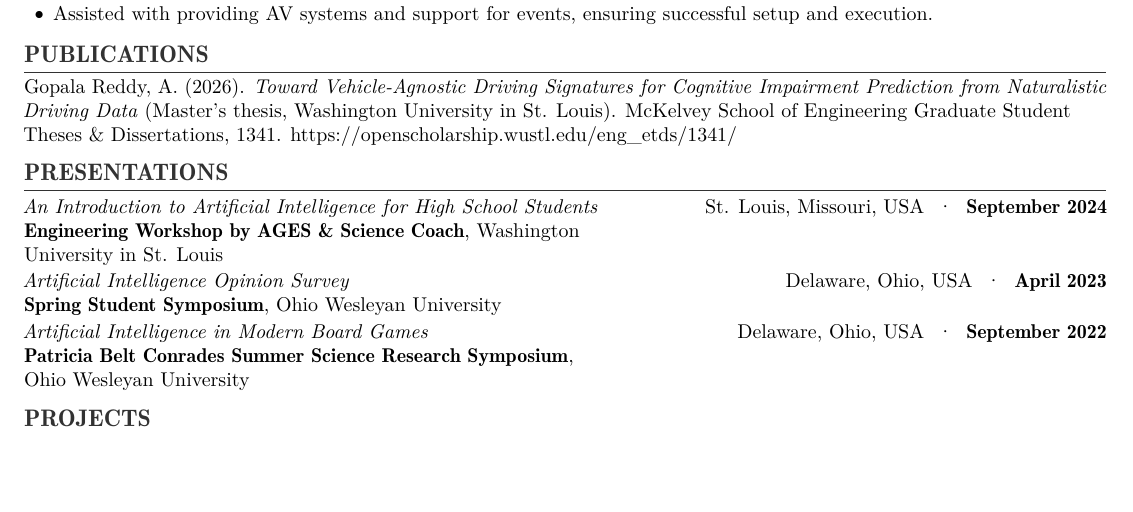
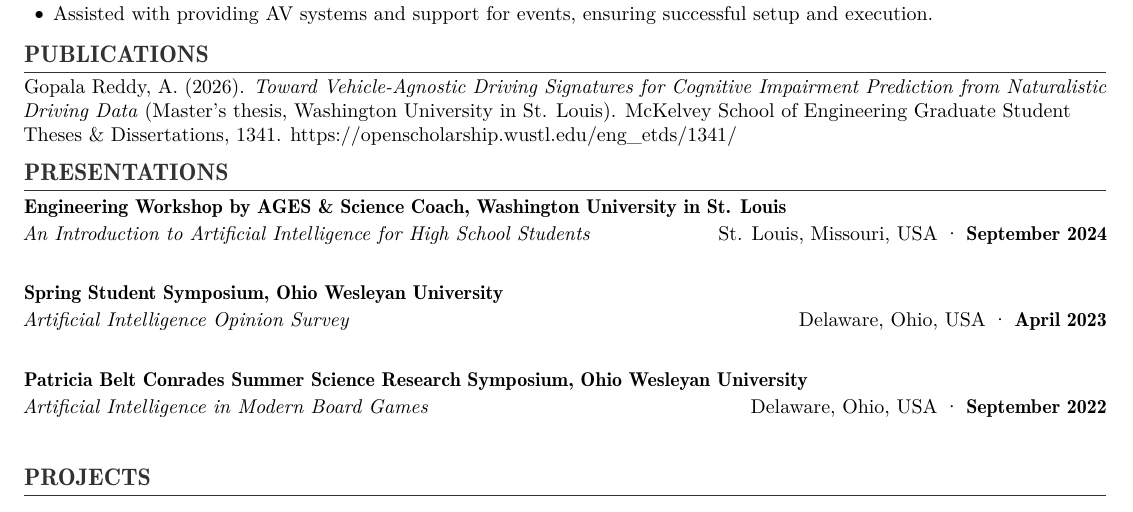
Before and after one commit to agopalareddy/personal-website, a LaTeX CV (files/cv_tex/reddy_cv.tex): part of page 2 of 6, cut so that both start at the same text, the shorter picture padded with empty space. Compiled offline with pdfLaTeX.

Commit message:
refactor(cv): mirror experiences env for Presentations section

```diff
--- a/files/cv_tex/reddy_cv.tex
+++ b/files/cv_tex/reddy_cv.tex
@@ -192,31 +192,23 @@
 % ----------------------------------------------------------------------
 \section{PRESENTATIONS}
 
-\begin{presentationentry}
-	{September 2024} % Date
-	{An Introduction to Artificial Intelligence for High School Students} % Title
-	{Engineering Workshop by AGES \& Science Coach} % Venue/Event
-	{Washington University in St. Louis} % University/Org
-	{St. Louis, Missouri, USA} % Location
-\end{presentationentry}
+\begin{leadershipentry}{Engineering Workshop by AGES \& Science Coach, Washington University in St. Louis}{}
+	\begin{positionentry}{An Introduction to Artificial Intelligence for High School Students}{St. Louis, Missouri, USA}{September 2024}
+		\renewcommand{\labelitemi}{}\item
+	\end{positionentry}
+\end{leadershipentry}
 
-% \vspace{\entrySpacing} % Optional+
-\begin{presentationentry}
-	{April 2023} % Date
-	{Artificial Intelligence Opinion Survey} % Title
-	{Spring Student Symposium} % Venue/Event
-	{Ohio Wesleyan University} % University/Org
-	{Delaware, Ohio, USA} % Location
-\end{presentationentry}
+\begin{leadershipentry}{Spring Student Symposium, Ohio Wesleyan University}{}
+	\begin{positionentry}{Artificial Intelligence Opinion Survey}{Delaware, Ohio, USA}{April 2023}
+		\renewcommand{\labelitemi}{}\item
+	\end{positionentry}
+\end{leadershipentry}
 
-% \vspace{\entrySpacing} % Optional
-\begin{presentationentry}
-	{September 2022} % Date
-	{Artificial Intelligence in Modern Board Games} % Title
-	{Patricia Belt Conrades Summer Science Research Symposium} % Venue/Event
-	{Ohio Wesleyan University} % University/Org
-	{Delaware, Ohio, USA} % Location
-\end{presentationentry}
+\begin{leadershipentry}{Patricia Belt Conrades Summer Science Research Symposium, Ohio Wesleyan University}{}
+	\begin{positionentry}{Artificial Intelligence in Modern Board Games}{Delaware, Ohio, USA}{September 2022}
+		\renewcommand{\labelitemi}{}\item
+	\end{positionentry}
+\end{leadershipentry}
 
 % --- Vertical Space After Section ---
 \vspace{\headerSpacing}
```
